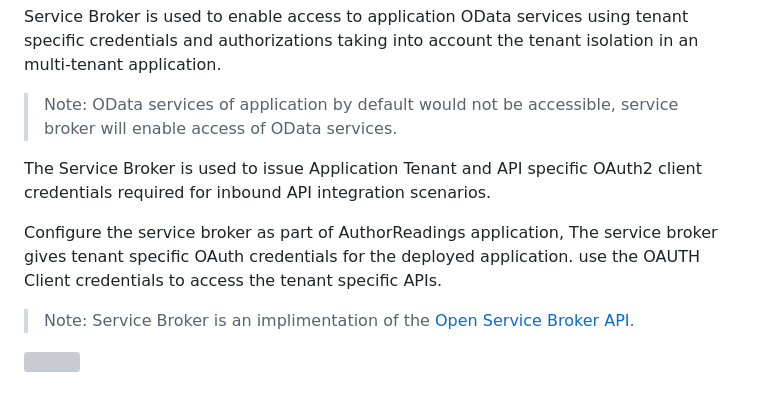
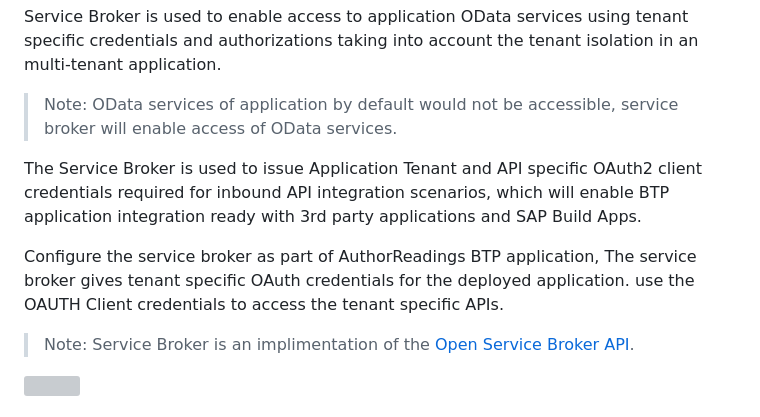
Before and after one commit to SAP-samples/sme-partner-reference-application, a Markdown page: Tutorials/71-Multi-Tenancy-Service-Broker.md, the part around the change. GitHub-like rendering; grey boxes are pictures that could not be loaded.

Commit message:
Service Broker Documentation updated

```diff
--- a/Tutorials/71-Multi-Tenancy-Service-Broker.md
+++ b/Tutorials/71-Multi-Tenancy-Service-Broker.md
@@ -3,9 +3,9 @@ Service Broker is used to enable access to application OData services using tena
 
 >Note: OData services of application by default would not be accessible, service broker will enable access of OData services.
 
-The Service Broker is used to issue Application Tenant and API specific OAuth2 client credentials required for inbound API integration scenarios.
+The Service Broker is used to issue Application Tenant and API specific OAuth2 client credentials required for inbound API integration scenarios, which will enable BTP application integration ready with 3rd party applications and SAP Build Apps.
 
-Configure the service broker as part of AuthorReadings application, The service broker gives tenant specific OAuth credentials for the deployed application. use the OAUTH Client credentials to access the tenant specific APIs.
+Configure the service broker as part of AuthorReadings BTP application, The service broker gives tenant specific OAuth credentials for the deployed application. use the OAUTH Client credentials to access the tenant specific APIs.
 > Note: Service Broker is an implimentation of the [Open Service Broker API](https://www.openservicebrokerapi.org/).
 
 <img src="./images/mt_service_broker_integration.jpg" width="100%">
```
